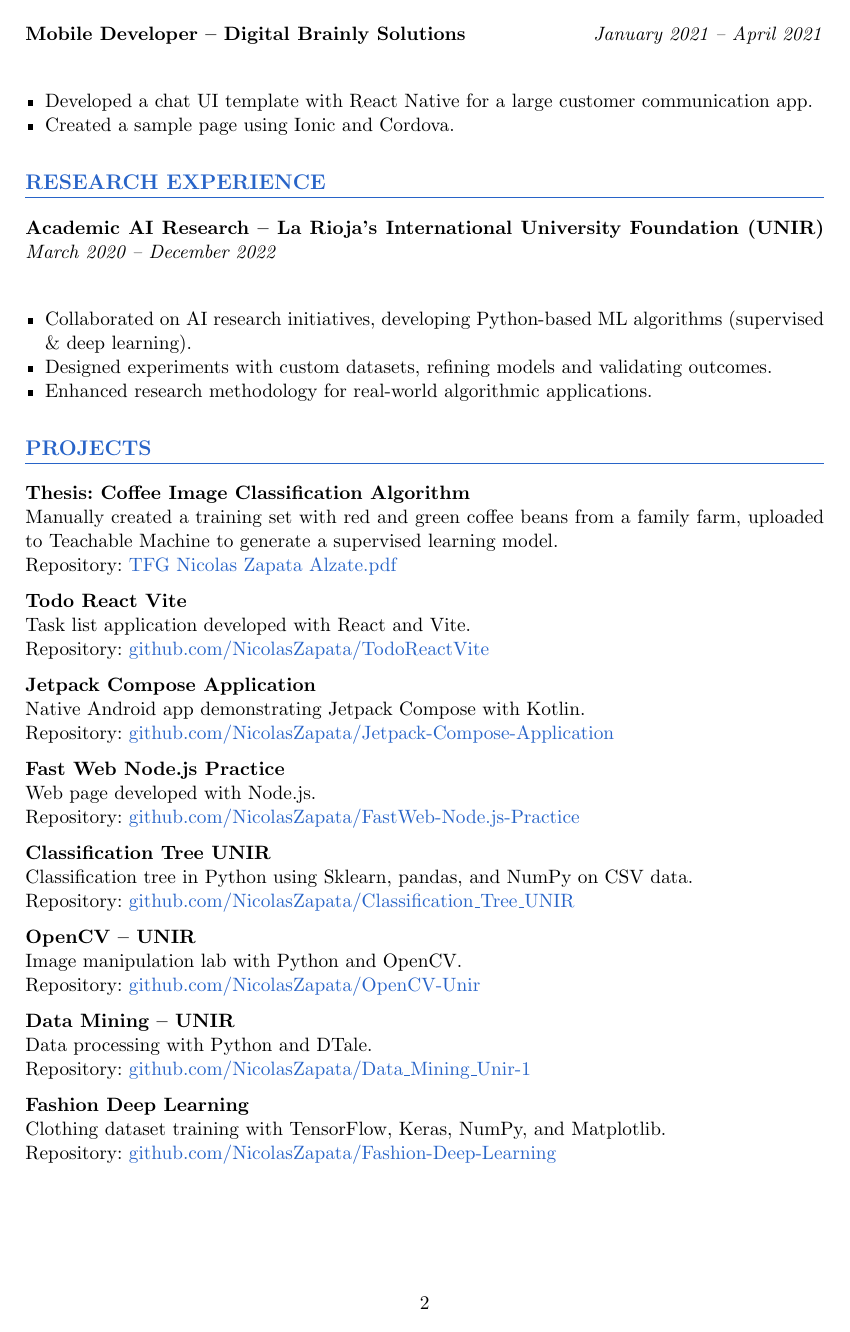
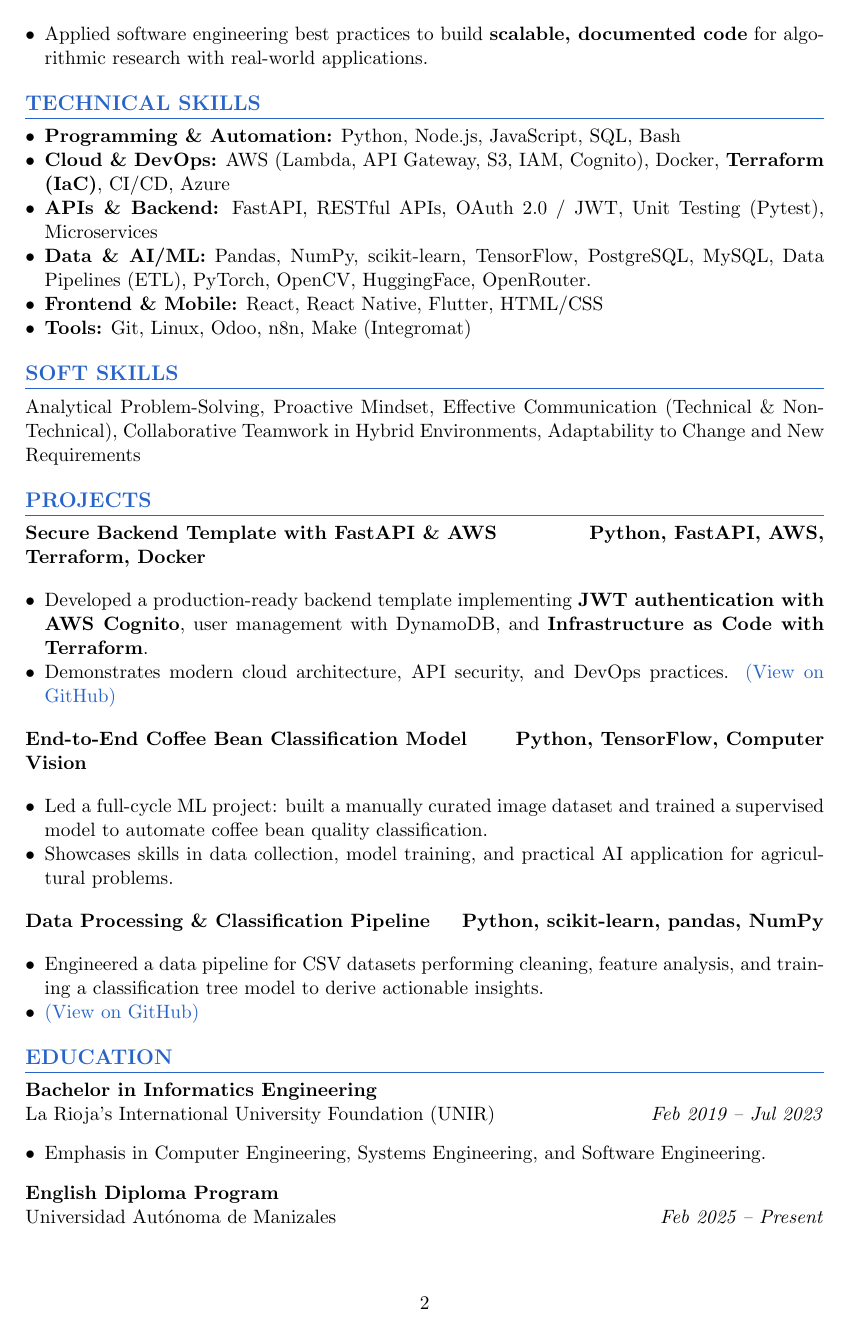
Before and after one commit to niczapata/EnglishResume, a LaTeX CV (ResumeNicolasZapataAlzate.tex): page 2 of 3. Compiled offline with pdfLaTeX.

Commit message:
docs(resume): overhaul content and structure for clarity and professionalism

```diff
--- a/ResumeNicolasZapataAlzate.tex
+++ b/ResumeNicolasZapataAlzate.tex
@@ -1,18 +1,15 @@
 \documentclass[11pt, a4paper]{article}
 \usepackage[utf8]{inputenc}
-\usepackage[english, spanish]{babel}
+\usepackage[english]{babel}
 \usepackage[margin=1in]{geometry}
 \usepackage{enumitem}
 \usepackage{hyperref}
 \usepackage{xcolor}
-\usepackage{fontawesome5}
-\usepackage{multicol}
 \usepackage{titlesec}
 \usepackage{parskip}
-\usepackage{graphicx}
 \usepackage{setspace}
 
-% ===== CONFIGURACIÓN DE COLORES =====
+% ===== COLOR CONFIGURATION =====
 \definecolor{accent}{RGB}{40, 100, 200}
 \hypersetup{
     colorlinks=true,
@@ -95,2 +73,3 @@
+	\item Applied software engineering best practices to build \textbf{scalable, documented code} for algorithmic research with real-world applications.
 \end{itemize}
 
@@ -100,56 +77,51 @@
+\section*{TECHNICAL SKILLS}
+\begin{itemize}[nosep, leftmargin=*]
+	\item \textbf{Programming \& Automation:} Python, Node.js, JavaScript, SQL, Bash
+	\item \textbf{Cloud \& DevOps:} AWS (Lambda, API Gateway, S3, IAM, Cognito), Docker, \textbf{Terraform (IaC)}, CI/CD, Azure
+	\item \textbf{APIs \& Backend:} FastAPI, RESTful APIs, OAuth 2.0 / JWT, Unit Testing (Pytest), Microservices
+	\item \textbf{Data \& AI/ML:} Pandas, NumPy, scikit-learn, TensorFlow, PostgreSQL, MySQL, Data Pipelines (ETL), PyTorch, OpenCV, HuggingFace, OpenRouter.
+	\item \textbf{Frontend \& Mobile:} React, React Native, Flutter, HTML/CSS
+	\item \textbf{Tools:} Git, Linux, Odoo, n8n, Make (Integromat)
 \end{itemize}
 
-\textbf{Mobile Developer – Digital Brainly Solutions} \hfill \textit{January 2021 – April 2021} \\
+% ===== SOFT SKILLS =====
+\section*{SOFT SKILLS}
+Analytical Problem-Solving, Proactive Mindset, Effective Communication (Technical \& Non-Technical), Collaborative Teamwork in Hybrid Environments, Adaptability to Change and New Requirements
+
+% ===== PROJECTS =====
+\section*{PROJECTS}
+\textbf{Secure Backend Template with FastAPI \& AWS} \hfill \textbf{Python, FastAPI, AWS, Terraform, Docker}
 \begin{itemize}[leftmargin=*, nosep, topsep=4pt]
-    \item Developed a chat UI template with React Native for a large customer communication app.
-    \item Created a sample page using Ionic and Cordova.
+	\item Developed a production-ready backend template implementing \textbf{JWT authentication with AWS Cognito}, user management with DynamoDB, and \textbf{Infrastructure as Code with Terraform}.
+	\item Demonstrates modern cloud architecture, API security, and DevOps practices. \href{https://github.com/niczapata/FastAPI\_AWS\_Cognito\_Template}{(View on GitHub)}
 \end{itemize}
 
-% ===== EXPERIENCIA EN INVESTIGACIÓN =====
-\section*{RESEARCH EXPERIENCE}
-\textbf{Academic AI Research – La Rioja’s International University Foundation (UNIR)} \hfill \textit{March 2020 – December 2022} \\
+\textbf{End-to-End Coffee Bean Classification Model} \hfill \textbf{Python, TensorFlow, Computer Vision}
 \begin{itemize}[leftmargin=*, nosep, topsep=4pt]
-    \item Collaborated on AI research initiatives, developing Python-based ML algorithms (supervised \& deep learning).
-    \item Designed experiments with custom datasets, refining models and validating outcomes.
-    \item Enhanced research methodology for real-world algorithmic applications.
+	\item Led a full-cycle ML project: built a manually curated image dataset and trained a supervised model to automate coffee bean quality classification.
+	\item Showcases skills in data collection, model training, and practical AI application for agricultural problems.
 \end{itemize}
 
-% ===== PROYECTOS =====
-\section*{PROJECTS}
-\textbf{Thesis: Coffee Image Classification Algorithm} \\
-Manually created a training set with red and green coffee beans from a family farm, uploaded to Teachable Machine to generate a supervised learning model. \\
-Repository: \href{https://github.com/NicolasZapata}{TFG Nicolas Zapata Alzate.pdf}
+\textbf{Data Processing \& Classification Pipeline} \hfill \textbf{Python, scikit-learn, pandas, NumPy}
+\begin{itemize}[leftmargin=*, nosep, topsep=4pt]
+	\item Engineered a data pipeline for CSV datasets performing cleaning, feature analysis, and training a classification tree model to derive actionable insights.
+	\item \href{https://github.com/niczapata/Classification\_Tree\_UNIR}{(View on GitHub)}
+\end{itemize}
 
-\textbf{Todo React Vite} \\
-Task list application developed with React and Vite. \\
-Repository: \href{https://github.com/NicolasZapata/TodoReactVite}{github.com/NicolasZapata/TodoReactVite}
+% ===== EDUCATION =====
+\section*{EDUCATION}
+\textbf{Bachelor in Informatics Engineering} \\
+La Rioja’s International University Foundation (UNIR) \hfill \textit{Feb 2019 – Jul 2023}
+\begin{itemize}[leftmargin=*, nosep, topsep=2pt]
+	\item Emphasis in Computer Engineering, Systems Engineering, and Software Engineering.
+\end{itemize}
 
-\textbf{Jetpack Compose Application} \\
-Native Android app demonstrating Jetpack Compose with Kotlin. \\
-Repository: \href{https://github.com/NicolasZapata/Jetpack-Compose-Application}{github.com/NicolasZapata/Jetpack-Compose-Application}
+\textbf{English Diploma Program} \\
+Universidad Autónoma de Manizales \hfill \textit{Feb 2025 – Present}
+\begin{itemize}[leftmargin=*, nosep, topsep=2pt]
+	\item Cambridge English-based program focused on advanced professional proficiency.
+\end{itemize}
 
-\textbf{Fast Web Node.js Practice} \\
-Web page developed with Node.js. \\
-Repository: \href{https://github.com/NicolasZapata/FastWeb-Node.js-Practice}{github.com/NicolasZapata/FastWeb-Node.js-Practice}
-
-\textbf{Classification Tree UNIR} \\
-Classification tree in Python using Sklearn, pandas, and NumPy on CSV data. \\
-Repository: \href{https://github.com/NicolasZapata/Classification\_Tree\_UNIR}{github.com/NicolasZapata/Classification\_Tree\_UNIR}
-
-\textbf{OpenCV – UNIR} \\
-Image manipulation lab with Python and OpenCV. \\
-Repository: \href{https://github.com/NicolasZapata/OpenCV-Unir}{github.com/NicolasZapata/OpenCV-Unir}
-
-\textbf{Data Mining – UNIR} \\
-Data processing with Python and DTale. \\
-Repository: \href{https://github.com/NicolasZapata/Data\_Mining\_Unir-1}{github.com/NicolasZapata/Data\_Mining\_Unir-1}
-
-\textbf{Fashion Deep Learning} \\
-Clothing dataset training with TensorFlow, Keras, NumPy, and Matplotlib. \\
-Repository: \href{https://github.com/NicolasZapata/Fashion-Deep-Learning—Semillero-Quinoa}{github.com/NicolasZapata/Fashion-Deep-Learning}
-
-% ===== CERTIFICACIONES =====
+% ===== CERTIFICATIONS =====
 \section*{CERTIFICATIONS}
 \begin{itemize}[leftmargin=*, nosep]
-    \item \textbf{Introduction to Microsoft Azure Cloud Services} – February 2025 (Coursera)
-    \item \textbf{Google AI Essentials} – August 2024 (Credly)
```
Also changed, not shown: ResumeNicolasZapataAlzate.tex (127 more changed lines), 2 other files.
